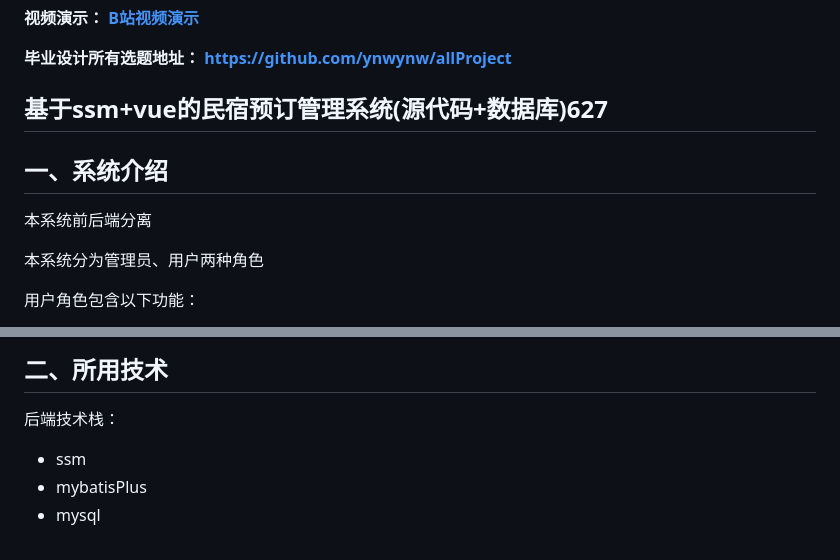
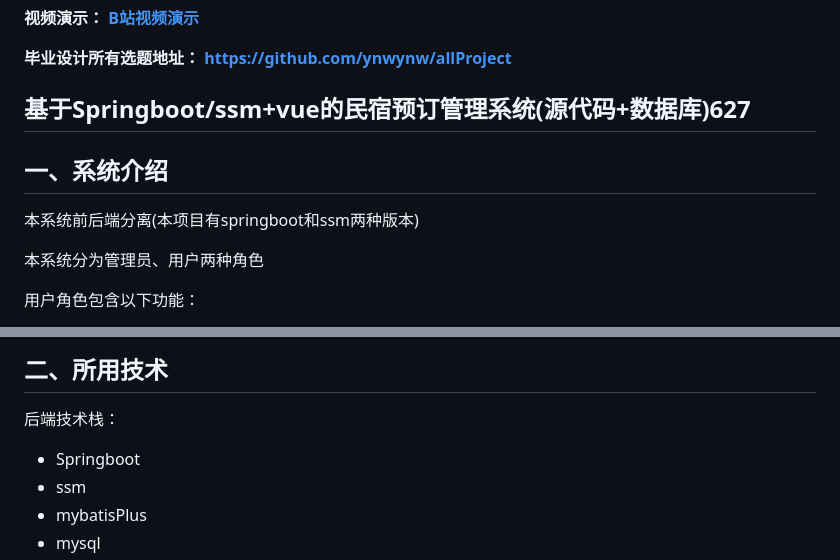
Before and after one commit to ynwynw/minsussmPublic, a Markdown page: README.md, 2 parts joined by grey strips. Rendered like a GitHub page.

```diff
--- a/README.md
+++ b/README.md
@@ -10,10 +10,10 @@
 **毕业设计所有选题地址：
 [https://github.com/ynwynw/allProject](https://github.com/ynwynw/allProject)**
 
-## 基于ssm+vue的民宿预订管理系统(源代码+数据库)627
+## 基于Springboot/ssm+vue的民宿预订管理系统(源代码+数据库)627
 
 ## 一、系统介绍
-本系统前后端分离
+本系统前后端分离(本项目有springboot和ssm两种版本)
 
 本系统分为管理员、用户两种角色
 
@@ -26,7 +26,7 @@
 ## 二、所用技术
 
 后端技术栈：
-
+- Springboot
 - ssm
 - mybatisPlus
 - mysql
```
